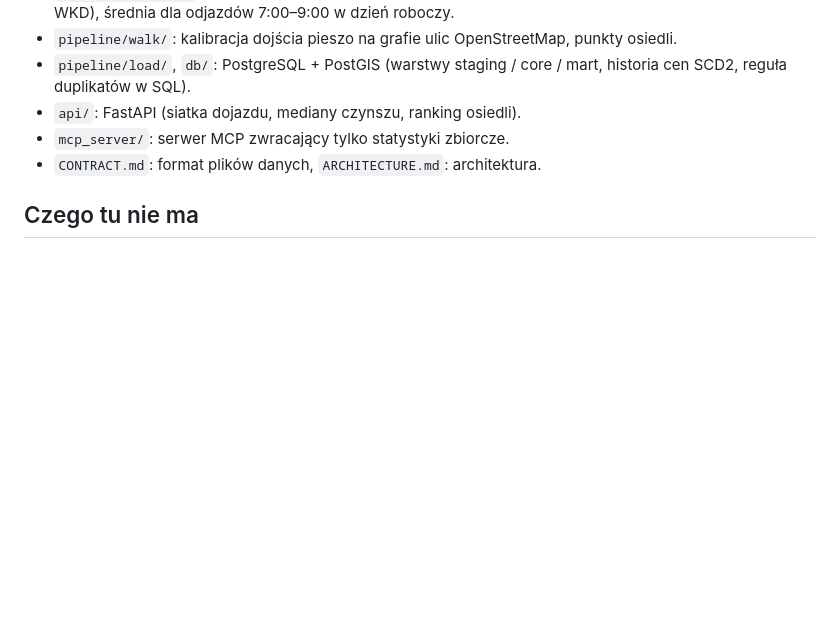
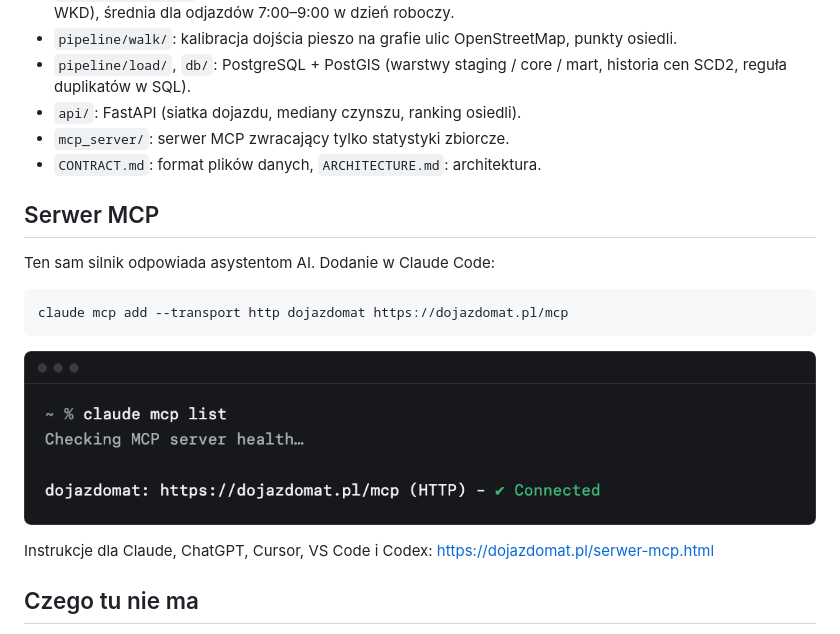
Before and after one commit to MikolajSapek/dojazdomat, a Markdown page: README.md, the part around one of its changes. Rendered like a GitHub page; pictures changed too: docs/img/mcp.png (added); blank space fills up the shorter version.

````diff
--- a/README.md
+++ b/README.md
@@ -13,6 +21,18 @@ Działa na https://dojazdomat.sapcorp.eu. Serwer MCP dla Claude i innych asysten
 - `api/`: FastAPI (siatka dojazdu, mediany czynszu, ranking osiedli).
 - `mcp_server/`: serwer MCP zwracający tylko statystyki zbiorcze.
 - `CONTRACT.md`: format plików danych, `ARCHITECTURE.md`: architektura.
+
+## Serwer MCP
+
+Ten sam silnik odpowiada asystentom AI. Dodanie w Claude Code:
+
+```
+claude mcp add --transport http dojazdomat https://dojazdomat.pl/mcp
+```
+
+![claude mcp list: dojazdomat ze statusem Connected](docs/img/mcp.png)
+
+Instrukcje dla Claude, ChatGPT, Cursor, VS Code i Codex: https://dojazdomat.pl/serwer-mcp.html
 
 ## Czego tu nie ma
 
````
Also changed, not shown: other parts of README.md (+9 -1 lines), mcp_server/README.md (+6 -6 lines), docs/img/architektura.png (added), docs/img/hero.jpg (added), docs/img/mapa.jpg (added).
